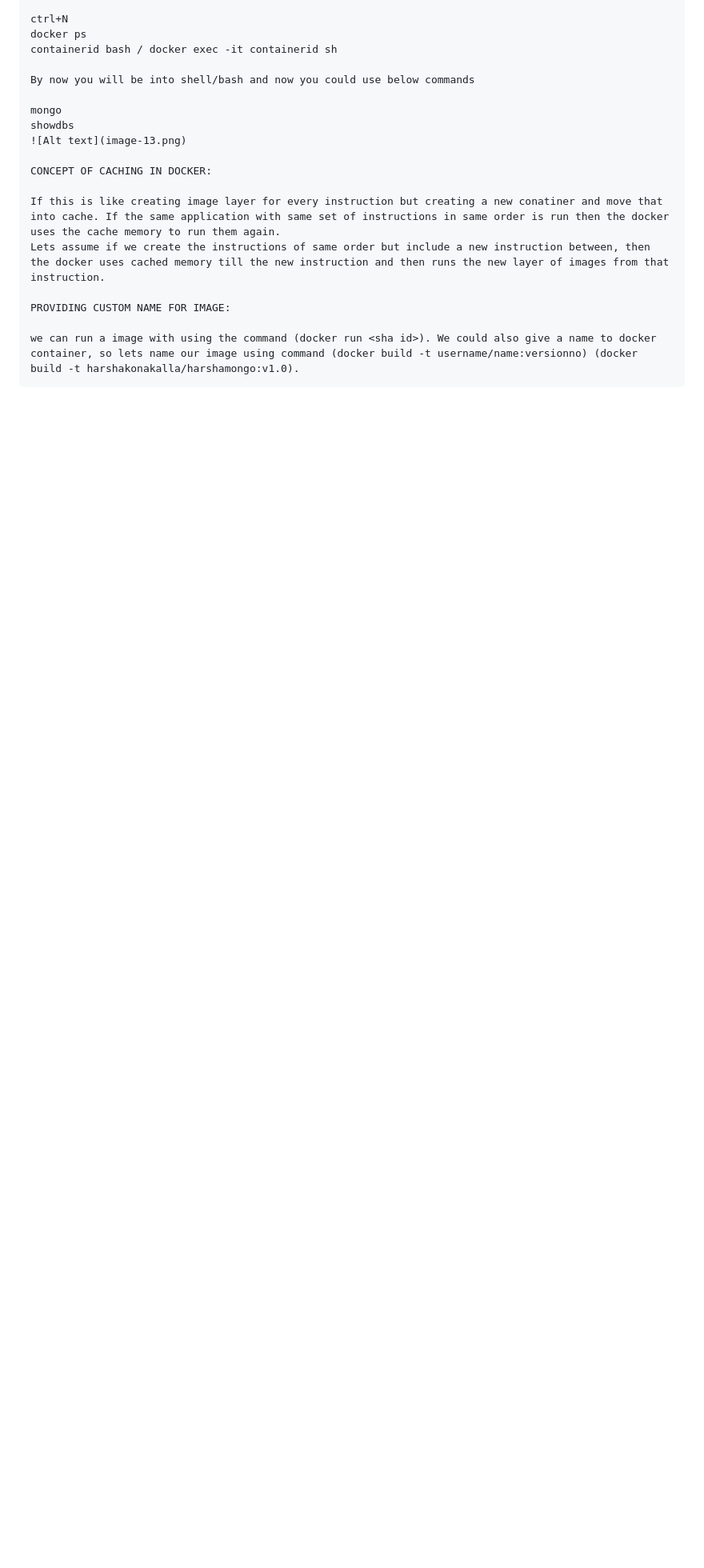
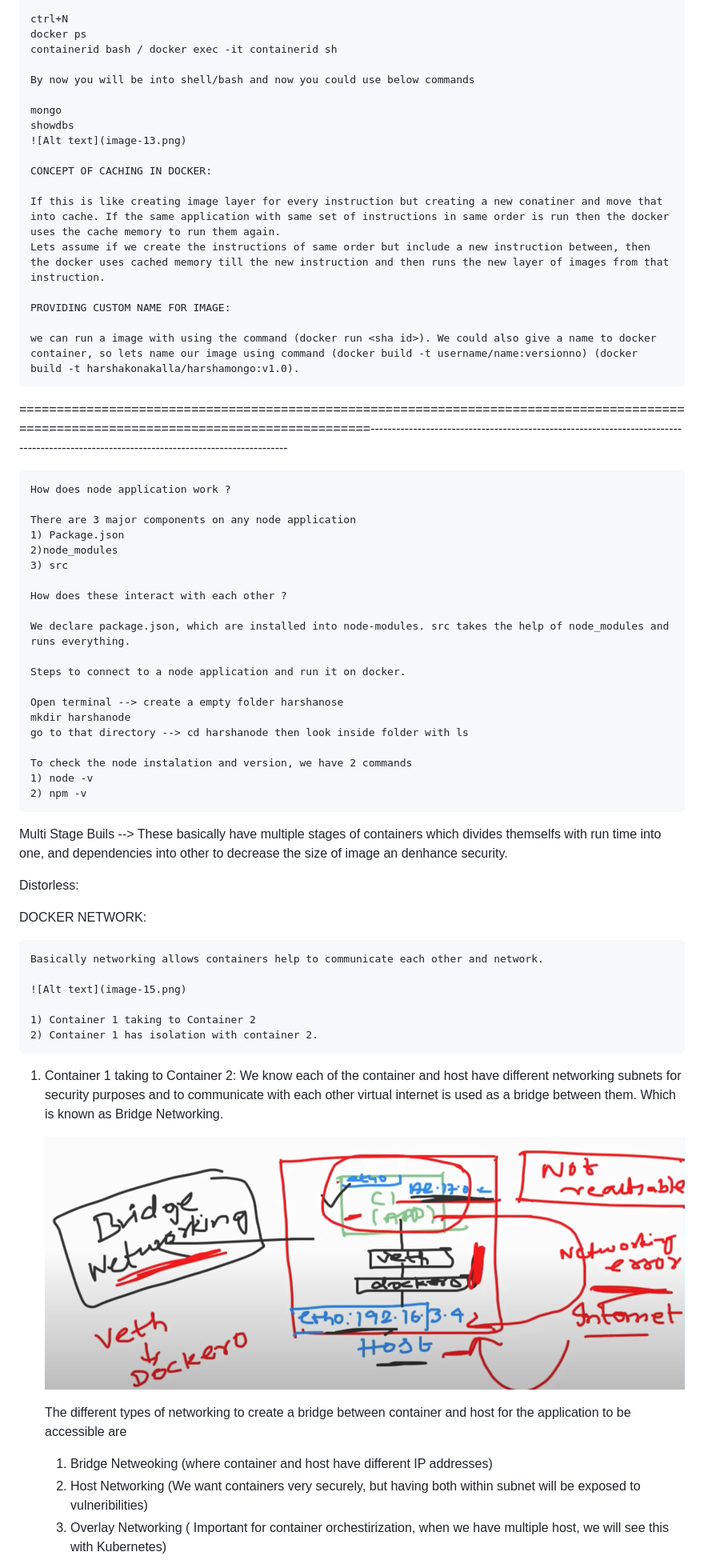
Before and after one commit to harshalearning/DockerFundamentals, a Markdown page: Readme.md, the part around the change printed below. Shown: that part at 80% size. GitHub-like rendering; pictures changed too: image-16.png (added); blank space fills up the shorter version.

Commit message:
Updated Docker notes: Volumes, Network

```diff
--- a/Readme.md
+++ b/Readme.md
@@ -253,3 +253,54 @@ SCENARIO:
     PROVIDING CUSTOM NAME FOR IMAGE:
 
     we can run a image with using the command (docker run <sha id>). We could also give a name to docker container, so lets name our image using command (docker build -t username/name:versionno) (docker build -t harshakonakalla/harshamongo:v1.0).
+
+
+========================================================================================================================================----------------------------------------------------------------------------------------------------------------------------------------
+
+
+    How does node application work ?
+
+    There are 3 major components on any node application
+    1) Package.json
+    2)node_modules
+    3) src
+
+    How does these interact with each other ?
+
+    We declare package.json, which are installed into node-modules. src takes the help of node_modules and runs everything.
+
+    Steps to connect to a node application and run it on docker.
+
+    Open terminal --> create a empty folder harshanose
+    mkdir harshanode
+    go to that directory --> cd harshanode then look inside folder with ls
+
+    To check the node instalation and version, we have 2 commands
+    1) node -v
+    2) npm -v
+
+
+Multi Stage Buils --> These basically have multiple stages of containers which divides themselfs with run time into one, and dependencies into other to decrease the size of image an denhance security.
+
+Distorless:
+
+DOCKER NETWORK:
+
+    Basically networking allows containers help to communicate each other and network.
+
+    ![Alt text](image-15.png)
+
+    1) Container 1 taking to Container 2
+    2) Container 1 has isolation with container 2.
+
+1) Container 1 taking to Container 2:
+    We know each of the container and host have different networking subnets for security purposes and to communicate with each other virtual internet is used as a bridge between them. Which is known as Bridge Networking.
+
+    ![Alt text](image-16.png)
+
+    The different types of networking to create a bridge between container and host for the application to be accessible are
+    1) Bridge Netweoking (where container and host have different IP addresses)
+    2) Host Networking (We want containers very securely, but having both within subnet will be exposed to vulneribilities)
+    3) Overlay Networking ( Important for container orchestirization, when we have multiple host, we will see this with Kubernetes)
+
+
```
Also changed, not shown: other parts of Readme.md (+14 -0 lines), Multi-DockerContainer/Readme.md (line endings or trailing spaces), image-15.png (added), image-17.png (added).
